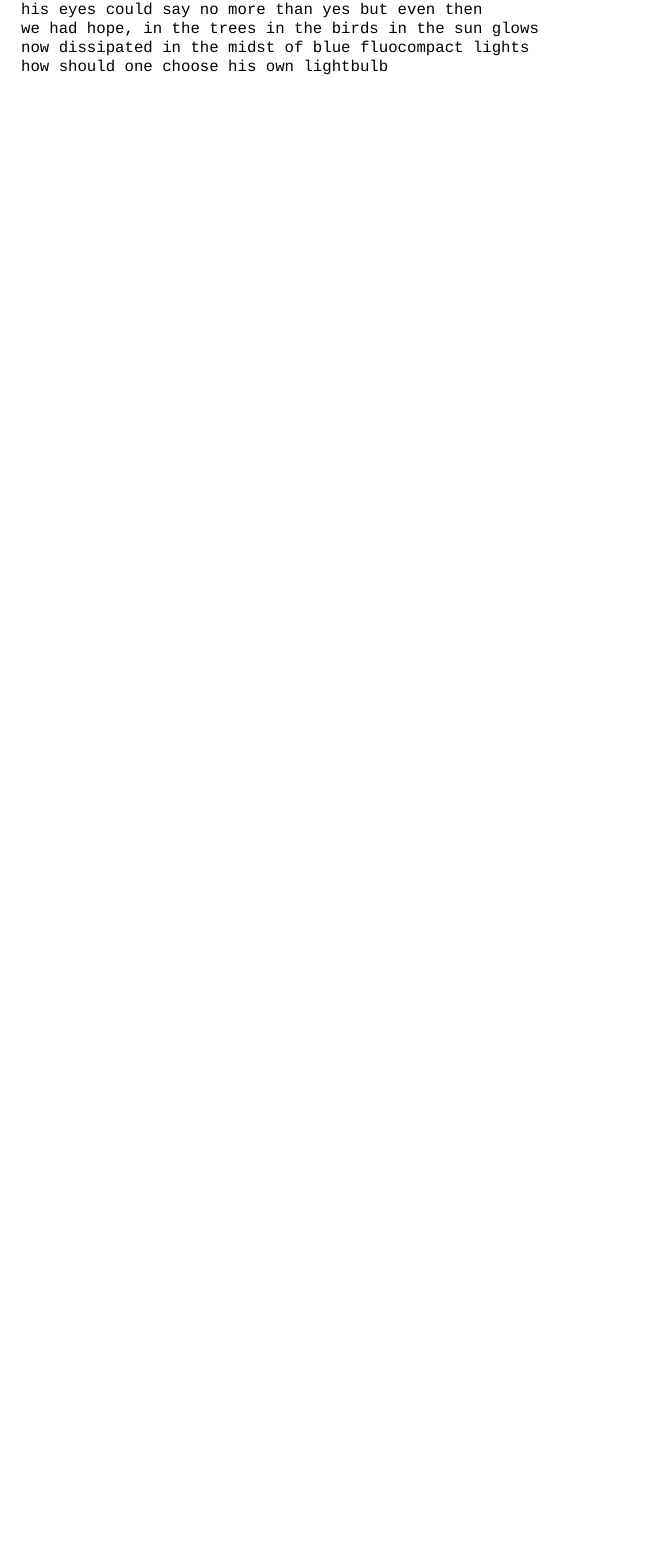
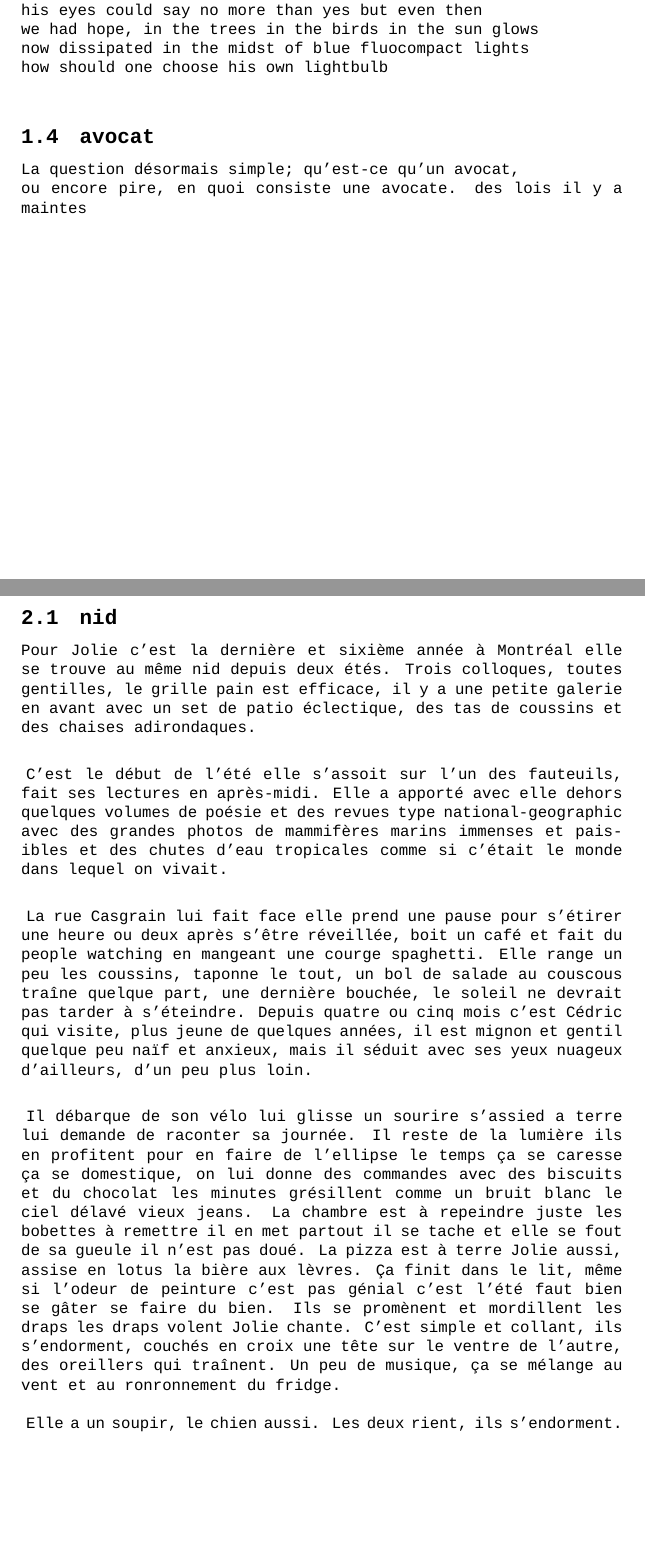
Before and after one commit to millenialGaston/whenaxiomsfall, a LaTeX document (master.tex, which reads Nid.tex): part of page 3 of 6 before the commit and two parts of pages 3 and 4 of 7 after it, the two joined at a grey line, cut so that both start at the same text, the shorter picture padded with empty space. Compiled offline with XeLaTeX; a missing font is replaced by an installed copy or a similar font.

Commit message:
move to comc

```diff
--- /dev/null
+++ b/Nid.tex
@@ -0,0 +1,45 @@
+Pour Jolie c’est la dernière et sixième année à Montréal elle se
+trouve au même nid depuis deux étés. Trois colloques, toutes
+gentilles, le grille pain est efficace, il y a une petite galerie en
+avant avec un set de patio éclectique, des tas de coussins et des
+chaises adirondaques. \\[1ex]
+
+C’est le début de l’été elle s’assoit sur l’un
+des fauteuils, fait ses lectures en après-midi. Elle a apporté avec
+elle dehors quelques volumes de poésie et des revues type
+national-geographic avec des grandes photos de mammifères marins
+immenses et paisibles et des chutes d’eau tropicales comme si c’était
+le monde dans lequel on vivait. \\[1ex]
+
+La rue Casgrain lui fait face elle
+prend une pause pour s’étirer une heure ou deux après s’être
+réveillée, boit un café et fait du people watching en mangeant une
+courge spaghetti. Elle range un peu les coussins, taponne le tout, un
+bol de salade au couscous traîne quelque part, une dernière bouchée,
+le soleil ne devrait pas tarder à s’éteindre. Depuis quatre ou cinq
+mois c’est Cédric qui visite, plus jeune de quelques années, il est
+mignon et gentil quelque peu naïf et anxieux, mais il séduit avec ses
+yeux nuageux d’ailleurs, d’un peu plus loin.\\[1ex]
+
+Il débarque de son vélo lui glisse un sourire s’assied a terre lui
+demande de raconter sa journée. Il reste de la lumière ils en
+profitent pour en faire de l’ellipse le temps ça se caresse ça se
+domestique, on lui donne des commandes avec des biscuits et du
+chocolat les minutes grésillent comme un bruit blanc le ciel délavé
+vieux jeans. La chambre est à repeindre juste les bobettes à remettre
+il en met partout il se tache et elle se fout de sa gueule il n’est
+pas doué. La pizza est à terre Jolie aussi, assise en lotus la bière
+aux lèvres.  Ça finit dans le lit, même si l’odeur de peinture c’est
+pas génial c’est l’été faut bien se gâter se faire du bien. Ils se
+promènent et mordillent les draps les draps volent Jolie chante. C’est
+simple et collant, ils s’endorment, couchés en croix une tête sur le
+ventre de l’autre, des oreillers qui traînent. Un peu de musique, ça
+se mélange au vent et au ronronnement du fridge.\\
+
+Elle a un soupir, le chien aussi. Les deux rient, ils s’endorment.
+\clearpage
+\begin{comment}
+Cédric est un peu pathétique lui laisse des poèmes écrits en coin de
+tables à côté du matelas au sol. Il continuera à en écrireElle dort un peu encore, c’est la
+sieste, ce soir elle chante dans un bar. Ça la touche malgré tout ;
+elle en garde quelques un par la suite, ils la suivent dans une petite
--- a/master.tex
+++ b/master.tex
@@ -20,5 +23,10 @@
+\subsection{brunch}
+\input{brunch.tex}
+\subsection{avocat}
+La question désormais simple; qu'est-ce qu'un avocat,\\
+ou encore pire, en quoi consiste une avocate.
+des lois il y a maintes
 
 \clearpage
-\section{brunch}
-\input{brunch.tex}
-
+\section{calme}
+\subsection{nid}
```
Also changed, not shown: dialoguePostNid.tex (+1 -1 lines), master.pdf, Nid.tex (28 more changed lines), master.tex (18 more changed lines), 5 other files.
